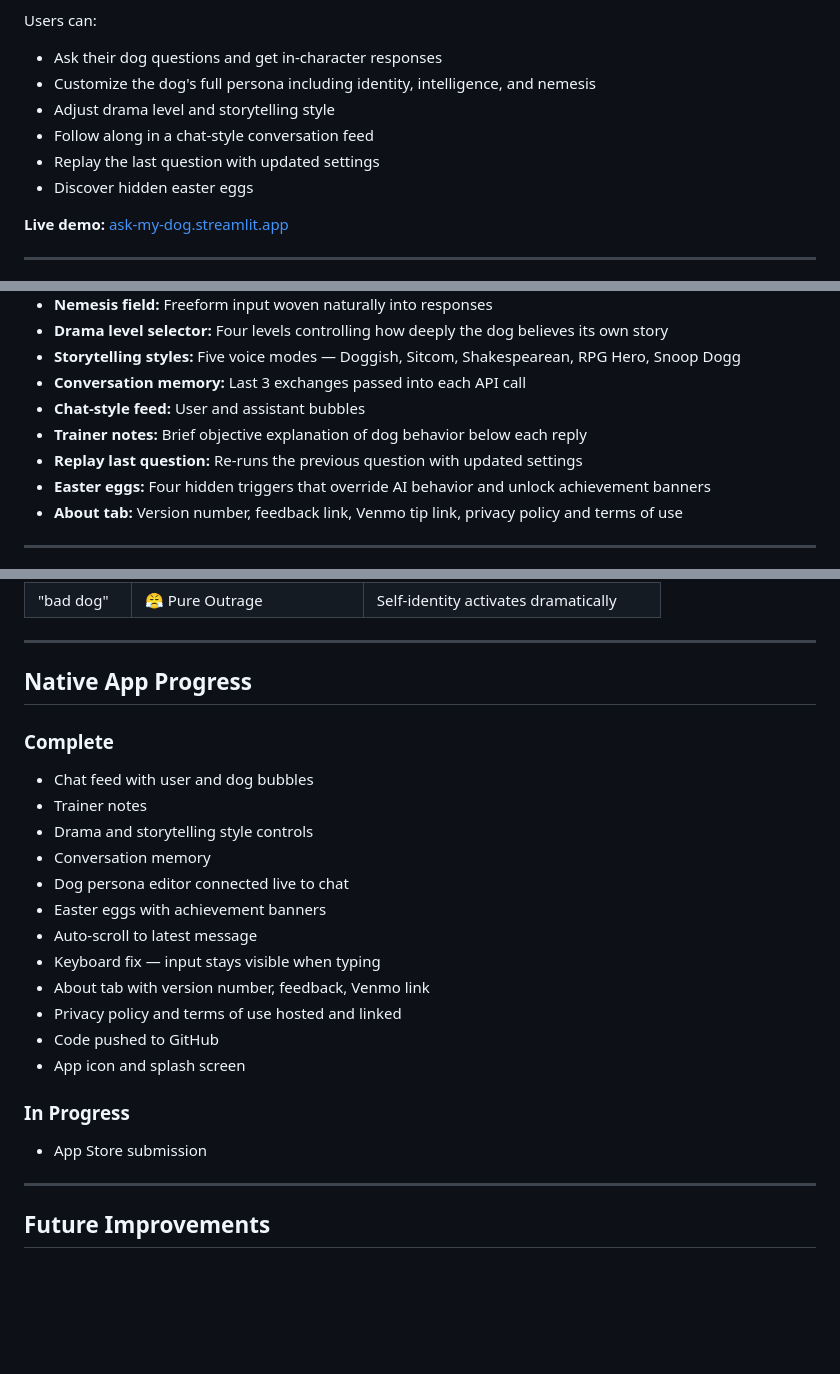
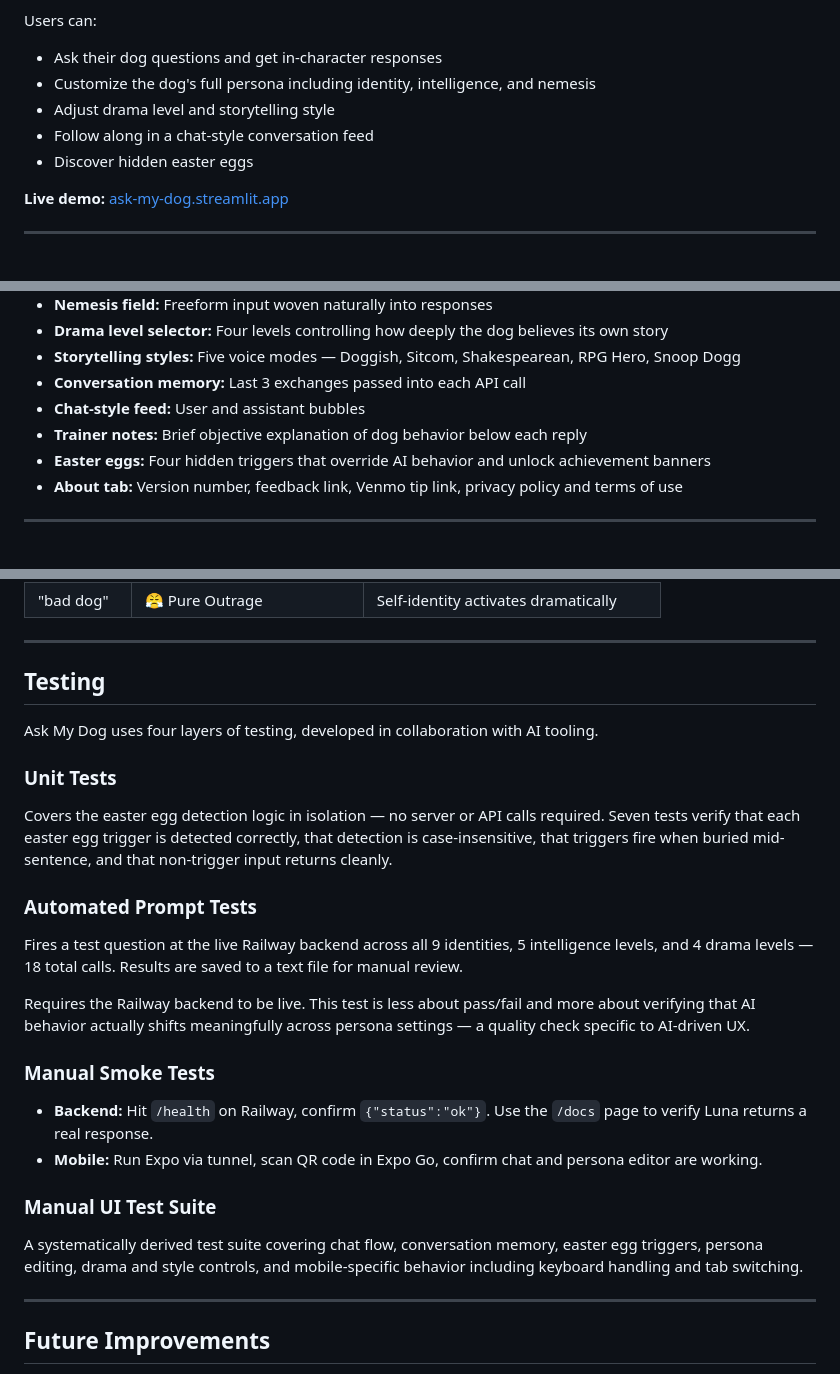
Before and after one commit to bsingley/ask-my-dog, a Markdown page: README.md, 3 parts joined by grey strips. Rendered like a GitHub page; blank space fills up the shorter version.

```diff
--- a/README.md
+++ b/README.md
@@ -8,7 +8,6 @@ Users can:
 * Customize the dog's full persona including identity, intelligence, and nemesis
 * Adjust drama level and storytelling style
 * Follow along in a chat-style conversation feed
-* Replay the last question with updated settings
 * Discover hidden easter eggs
 
 **Live demo:** [ask-my-dog.streamlit.app](https://ask-my-dog-syur5g5wj4wxkuke7xtk5p.streamlit.app/)
@@ -74,7 +63,6 @@ flowchart TD
 * **Conversation memory:** Last 3 exchanges passed into each API call
 * **Chat-style feed:** User and assistant bubbles
 * **Trainer notes:** Brief objective explanation of dog behavior below each reply
-* **Replay last question:** Re-runs the previous question with updated settings
 * **Easter eggs:** Four hidden triggers that override AI behavior and unlock achievement banners
 * **About tab:** Version number, feedback link, Venmo tip link, privacy policy and terms of use
 
@@ -91,25 +79,24 @@ flowchart TD
 
 ---
 
-## Native App Progress
+## Testing
 
-### Complete
-* Chat feed with user and dog bubbles
-* Trainer notes
-* Drama and storytelling style controls
-* Conversation memory
-* Dog persona editor connected live to chat
-* Easter eggs with achievement banners
-* Auto-scroll to latest message
-* Keyboard fix — input stays visible when typing
-* About tab with version number, feedback, Venmo link
-* Privacy policy and terms of use hosted and linked
-* Code pushed to GitHub
-* App icon and splash screen
+Ask My Dog uses four layers of testing, developed in collaboration with AI tooling.
 
+### Unit Tests
+Covers the easter egg detection logic in isolation — no server or API calls required. Seven tests verify that each easter egg trigger is detected correctly, that detection is case-insensitive, that triggers fire when buried mid-sentence, and that non-trigger input returns cleanly.
 
-### In Progress
-* App Store submission
+### Automated Prompt Tests
+Fires a test question at the live Railway backend across all 9 identities, 5 intelligence levels, and 4 drama levels — 18 total calls. Results are saved to a text file for manual review.
+
+Requires the Railway backend to be live. This test is less about pass/fail and more about verifying that AI behavior actually shifts meaningfully across persona settings — a quality check specific to AI-driven UX.
+
+### Manual Smoke Tests
+- **Backend:** Hit `/health` on Railway, confirm `{"status":"ok"}`. Use the `/docs` page to verify Luna returns a real response.
+- **Mobile:** Run Expo via tunnel, scan QR code in Expo Go, confirm chat and persona editor are working.
+
+### Manual UI Test Suite
+A systematically derived test suite covering chat flow, conversation memory, easter egg triggers, persona editing, drama and style controls, and mobile-specific behavior including keyboard handling and tab switching.
 
 ---
 
```
Also changed, not shown: other parts of README.md (+0 -10 lines).
